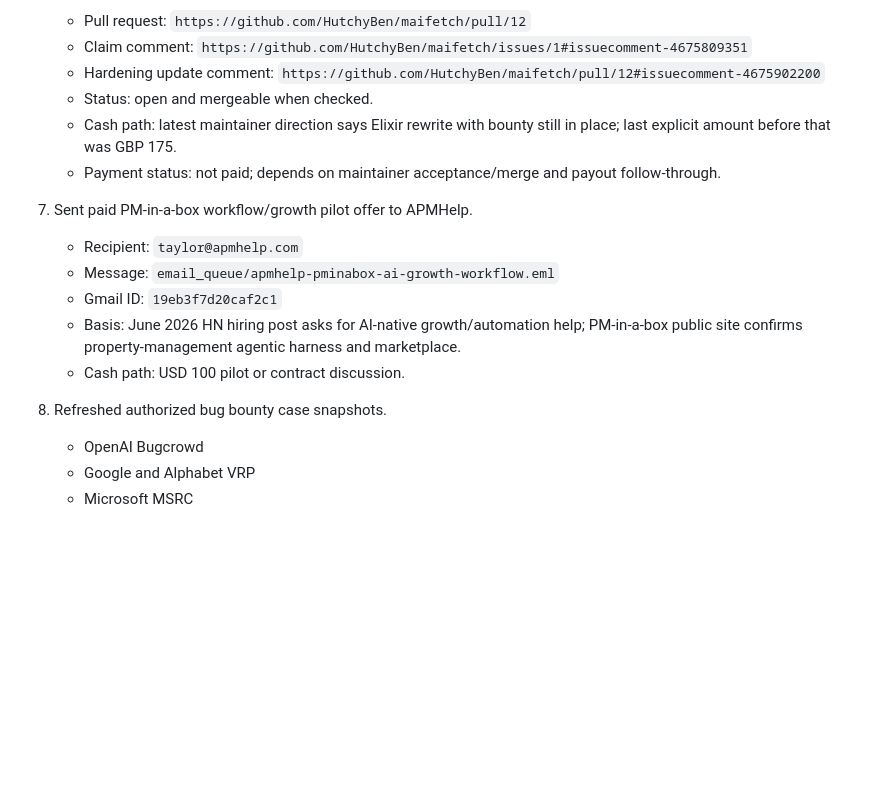
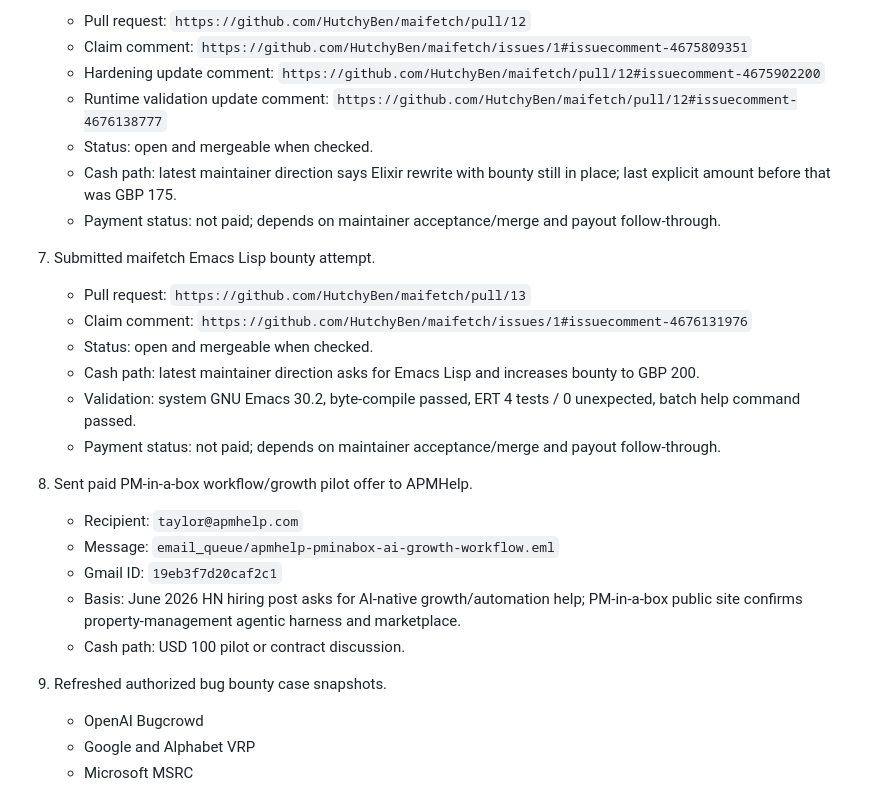
Before and after one commit to aldorizona10-glitch/quickops-ai, a Markdown page: docs/live_money_execution_2026-06-11.md, the part around the change. Rendered like a GitHub page; blank space fills up the shorter version.

```diff
--- a/docs/live_money_execution_2026-06-11.md
+++ b/docs/live_money_execution_2026-06-11.md
@@ -36,18 +36,27 @@ Generated: 2026-06-11 06:42 WIB
    - Pull request: `https://github.com/HutchyBen/maifetch/pull/12`
    - Claim comment: `https://github.com/HutchyBen/maifetch/issues/1#issuecomment-4675809351`
    - Hardening update comment: `https://github.com/HutchyBen/maifetch/pull/12#issuecomment-4675902200`
+   - Runtime validation update comment: `https://github.com/HutchyBen/maifetch/pull/12#issuecomment-4676138777`
    - Status: open and mergeable when checked.
    - Cash path: latest maintainer direction says Elixir rewrite with bounty still in place; last explicit amount before that was GBP 175.
    - Payment status: not paid; depends on maintainer acceptance/merge and payout follow-through.
 
-7. Sent paid PM-in-a-box workflow/growth pilot offer to APMHelp.
+7. Submitted maifetch Emacs Lisp bounty attempt.
+   - Pull request: `https://github.com/HutchyBen/maifetch/pull/13`
+   - Claim comment: `https://github.com/HutchyBen/maifetch/issues/1#issuecomment-4676131976`
+   - Status: open and mergeable when checked.
+   - Cash path: latest maintainer direction asks for Emacs Lisp and increases bounty to GBP 200.
+   - Validation: system GNU Emacs 30.2, byte-compile passed, ERT 4 tests / 0 unexpected, batch help command passed.
+   - Payment status: not paid; depends on maintainer acceptance/merge and payout follow-through.
+
+8. Sent paid PM-in-a-box workflow/growth pilot offer to APMHelp.
    - Recipient: `taylor@apmhelp.com`
    - Message: `email_queue/apmhelp-pminabox-ai-growth-workflow.eml`
    - Gmail ID: `19eb3f7d20caf2c1`
    - Basis: June 2026 HN hiring post asks for AI-native growth/automation help; PM-in-a-box public site confirms property-management agentic harness and marketplace.
    - Cash path: USD 100 pilot or contract discussion.
 
-8. Refreshed authorized bug bounty case snapshots.
+9. Refreshed authorized bug bounty case snapshots.
    - OpenAI Bugcrowd
    - Google and Alphabet VRP
    - Microsoft MSRC
```
Also changed, not shown: docs/non_agency_revenue_log.md (+49 -5 lines).
